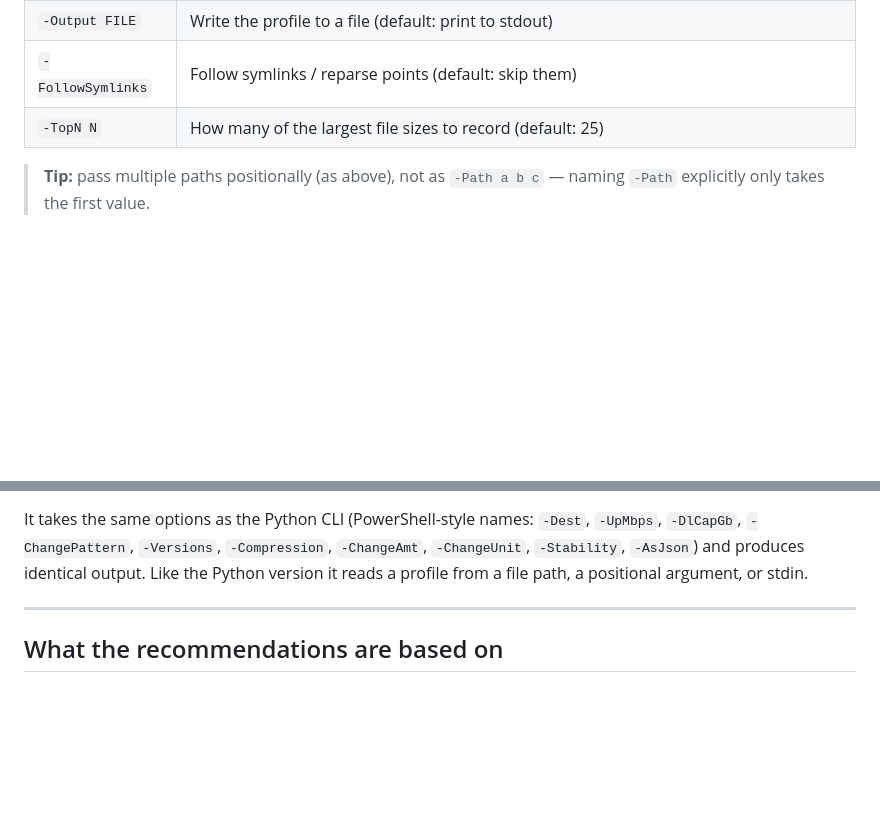
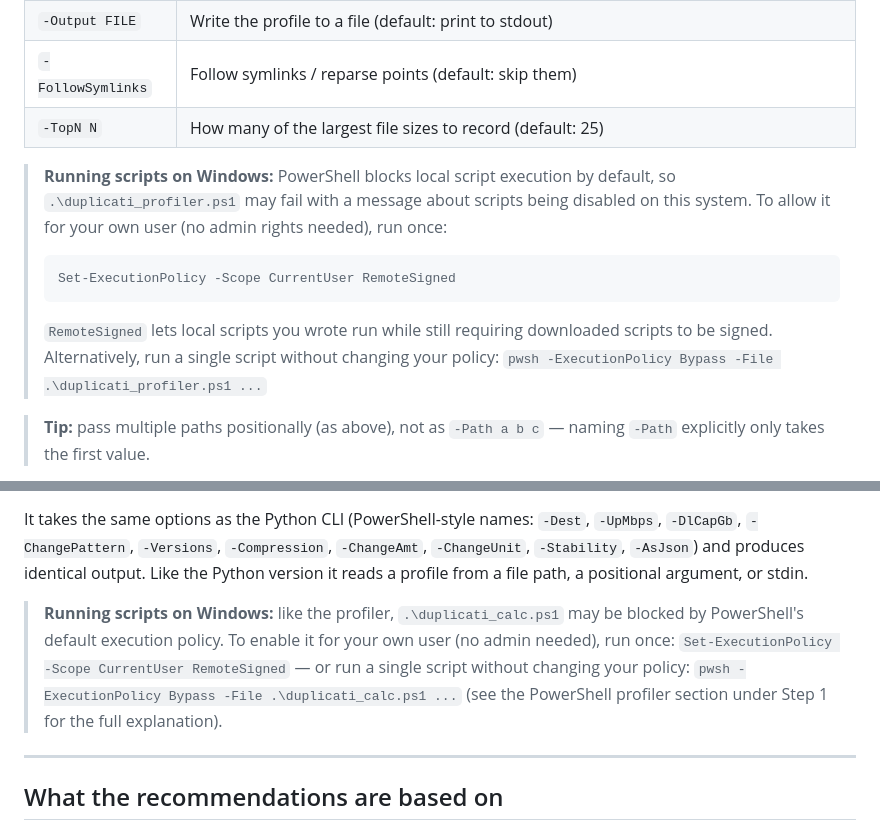
Before and after one commit to HandyGuySoftware/duplicati-estimator, a Markdown page: README.md, 2 parts joined by grey strips. GitHub-like rendering; blank space fills up the shorter version.

Commit message:
Update to PowerShell instructions

````diff
--- a/README.md
+++ b/README.md
@@ -96,6 +96,18 @@ Options:
 | `-FollowSymlinks` | Follow symlinks / reparse points (default: skip them) |
 | `-TopN N` | How many of the largest file sizes to record (default: 25) |
 
+> **Running scripts on Windows:** PowerShell blocks local script execution by default, so
+> `.\duplicati_profiler.ps1` may fail with a message about scripts being disabled on this
+> system. To allow it for your own user (no admin rights needed), run once:
+>
+> ```powershell
+> Set-ExecutionPolicy -Scope CurrentUser RemoteSigned
+> ```
+>
+> `RemoteSigned` lets local scripts you wrote run while still requiring downloaded scripts to
+> be signed. Alternatively, run a single script without changing your policy:
+> `pwsh -ExecutionPolicy Bypass -File .\duplicati_profiler.ps1 ...`
+
 > **Tip:** pass multiple paths positionally (as above), not as `-Path a b c` — naming
 > `-Path` explicitly only takes the first value.
 
@@ -191,6 +203,12 @@ It takes the same options as the Python CLI (PowerShell-style names: `-Dest`, `-
 `-DlCapGb`, `-ChangePattern`, `-Versions`, `-Compression`, `-ChangeAmt`, `-ChangeUnit`,
 `-Stability`, `-AsJson`) and produces identical output. Like the Python version it reads a
 profile from a file path, a positional argument, or stdin.
+
+> **Running scripts on Windows:** like the profiler, `.\duplicati_calc.ps1` may be blocked
+> by PowerShell's default execution policy. To enable it for your own user (no admin needed),
+> run once: `Set-ExecutionPolicy -Scope CurrentUser RemoteSigned` — or run a single script
+> without changing your policy: `pwsh -ExecutionPolicy Bypass -File .\duplicati_calc.ps1 ...`
+> (see the PowerShell profiler section under Step 1 for the full explanation).
 
 ---
 
````
